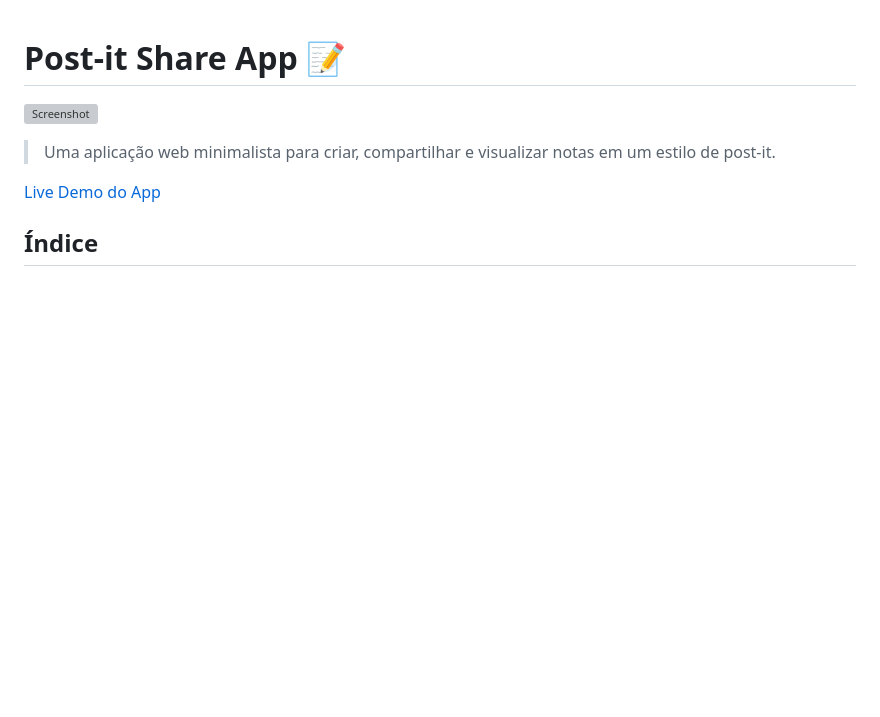
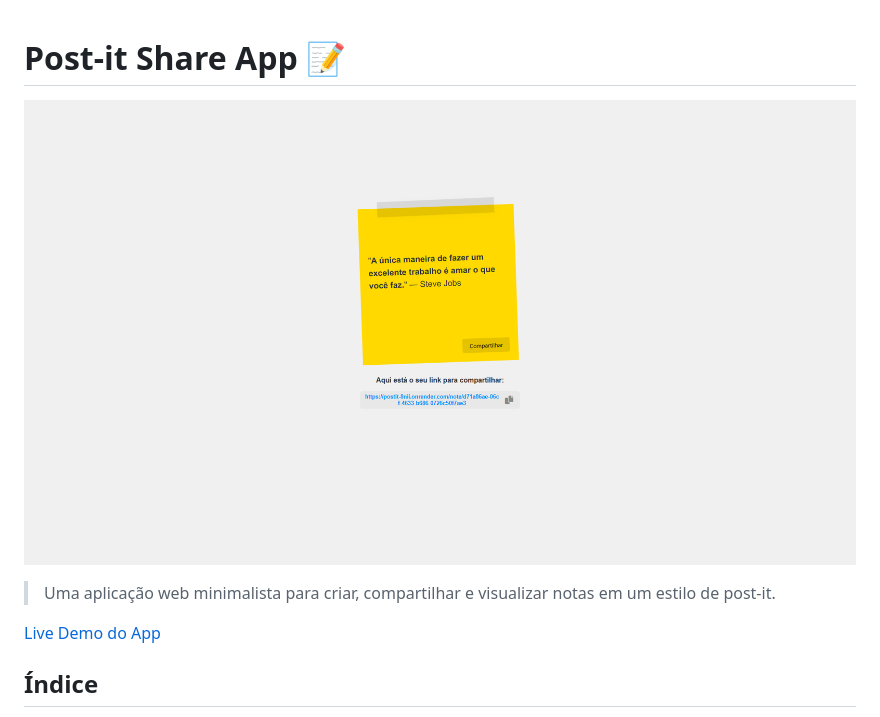
Before and after one commit to JrValerio/postit, a Markdown page: README.md, the part around the change. Drawn GitHub-style; blank space fills up the shorter version; grey boxes are pictures that could not be loaded.

Commit message:
docs: update README with new screenshot link for project image
- Replaced the outdated link to the project screenshot with the latest image.
- Ensured the updated screenshot accurately reflects the current UI and structure of the application.
- Verified that the image renders correctly in the README preview.

```diff
--- a/README.md
+++ b/README.md
@@ -1,6 +1,6 @@
 # Post-it Share App 📝
 
-![Screenshot](https://github.com/JrValerio/postit/blob/main/public/postit.png?raw=true)
+![Screenshot](https://github.com/JrValerio/postit/blob/main/public/assets/postit.png?raw=true)
 
 > Uma aplicação web minimalista para criar, compartilhar e visualizar notas em um estilo de post-it.
 
```
